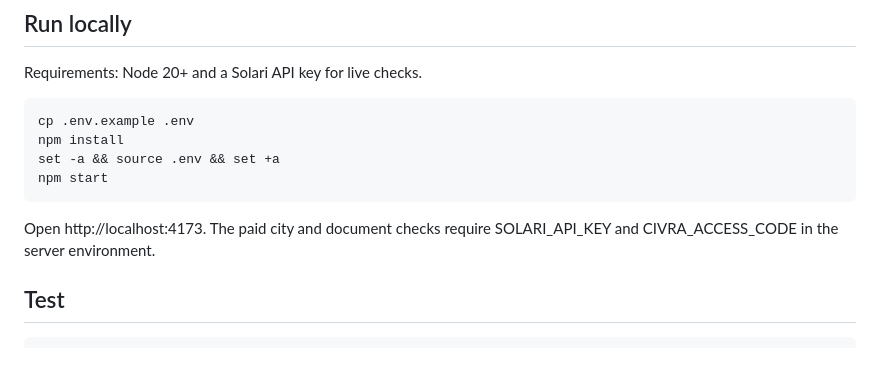
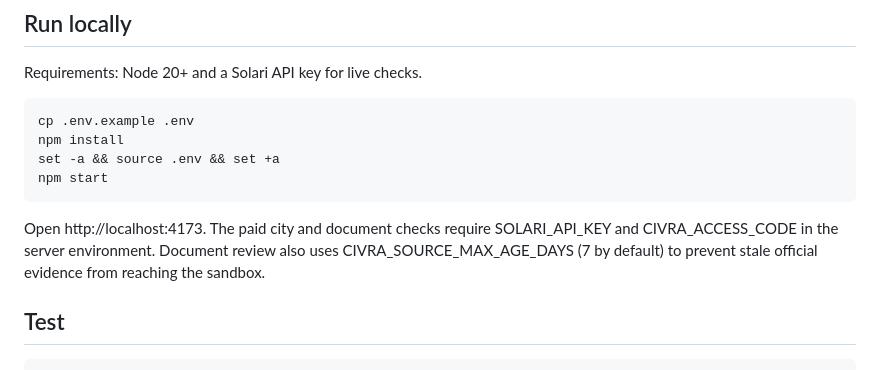
Before and after one commit to yash27-lab/civra, a Markdown page: README.md, the part around the change. GitHub-like rendering.

Commit message:
docs: explain local source freshness setting

```diff
--- a/README.md
+++ b/README.md
@@ -102,7 +102,9 @@ Requirements: Node 20+ and a Solari API key for live checks.
     npm start
 
 Open http://localhost:4173. The paid city and document checks require
-SOLARI_API_KEY and CIVRA_ACCESS_CODE in the server environment.
+SOLARI_API_KEY and CIVRA_ACCESS_CODE in the server environment. Document
+review also uses CIVRA_SOURCE_MAX_AGE_DAYS (7 by default) to prevent stale
+official evidence from reaching the sandbox.
 
 ## Test
 
```
